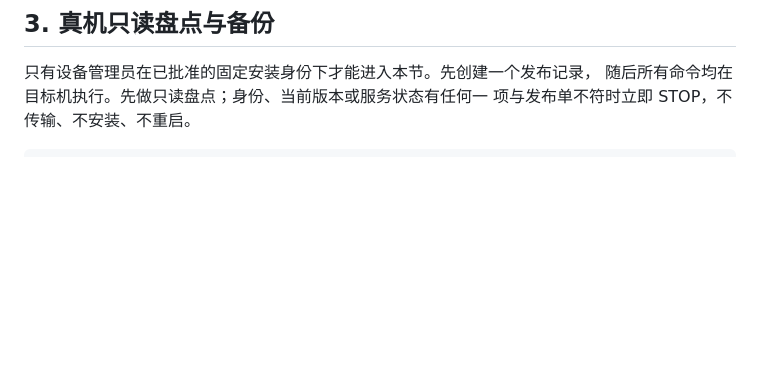
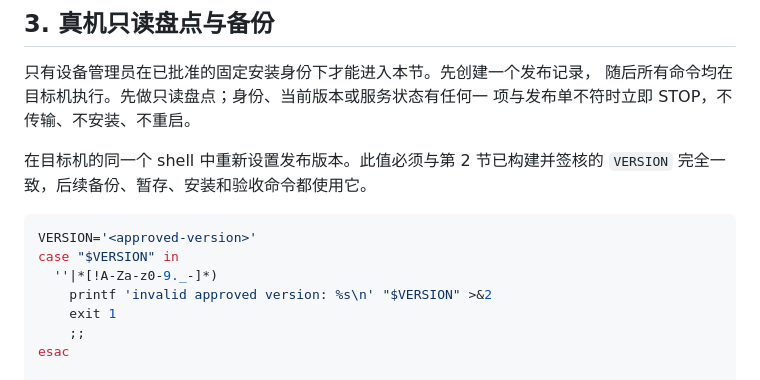
Before and after one commit to antony-zhu/Bock-History, a Markdown page: deploy/block/README.md, the part around the change. GitHub-like rendering; blank space fills up the shorter version.

Commit message:
docs: validate device release version

````diff
--- a/deploy/block/README.md
+++ b/deploy/block/README.md
@@ -74,7 +74,18 @@ VERSION
 随后所有命令均在目标机执行。先做只读盘点；身份、当前版本或服务状态有任何一
 项与发布单不符时立即 STOP，不传输、不安装、不重启。
 
+在目标机的同一个 shell 中重新设置发布版本。此值必须与第 2 节已构建并签核的
+`VERSION` 完全一致，后续备份、暂存、安装和验收命令都使用它。
+
 ```bash
+VERSION='<approved-version>'
+case "$VERSION" in
+  ''|*[!A-Za-z0-9._-]*)
+    printf 'invalid approved version: %s\n' "$VERSION" >&2
+    exit 1
+    ;;
+esac
+
 sudo /opt/block/current/deploy/version.sh
 sudo systemctl is-active block.service block-kiosk.service
 sudo ss -ltnp | grep -E ':(22|8080|8443|9443)([[:space:]]|$)'
````
